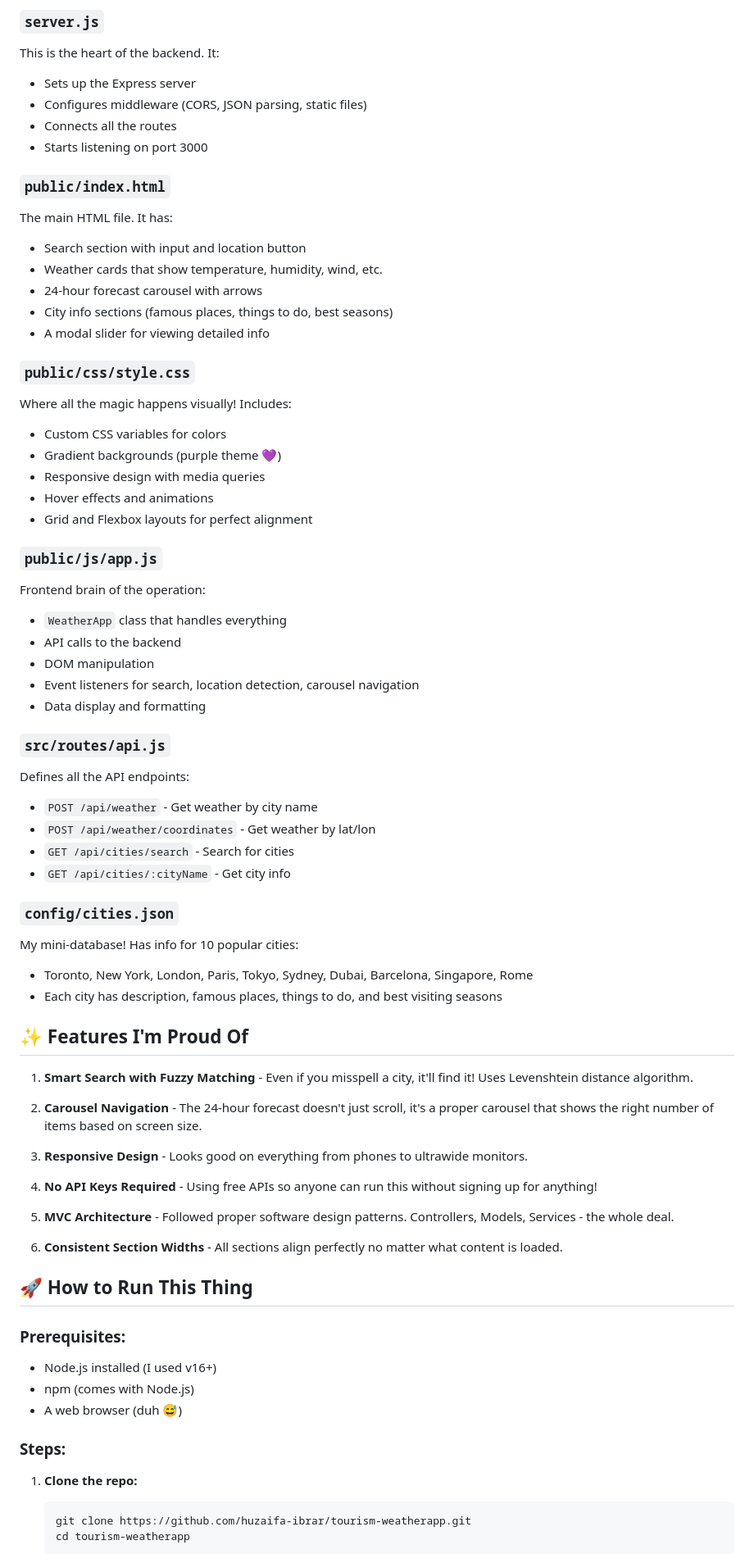
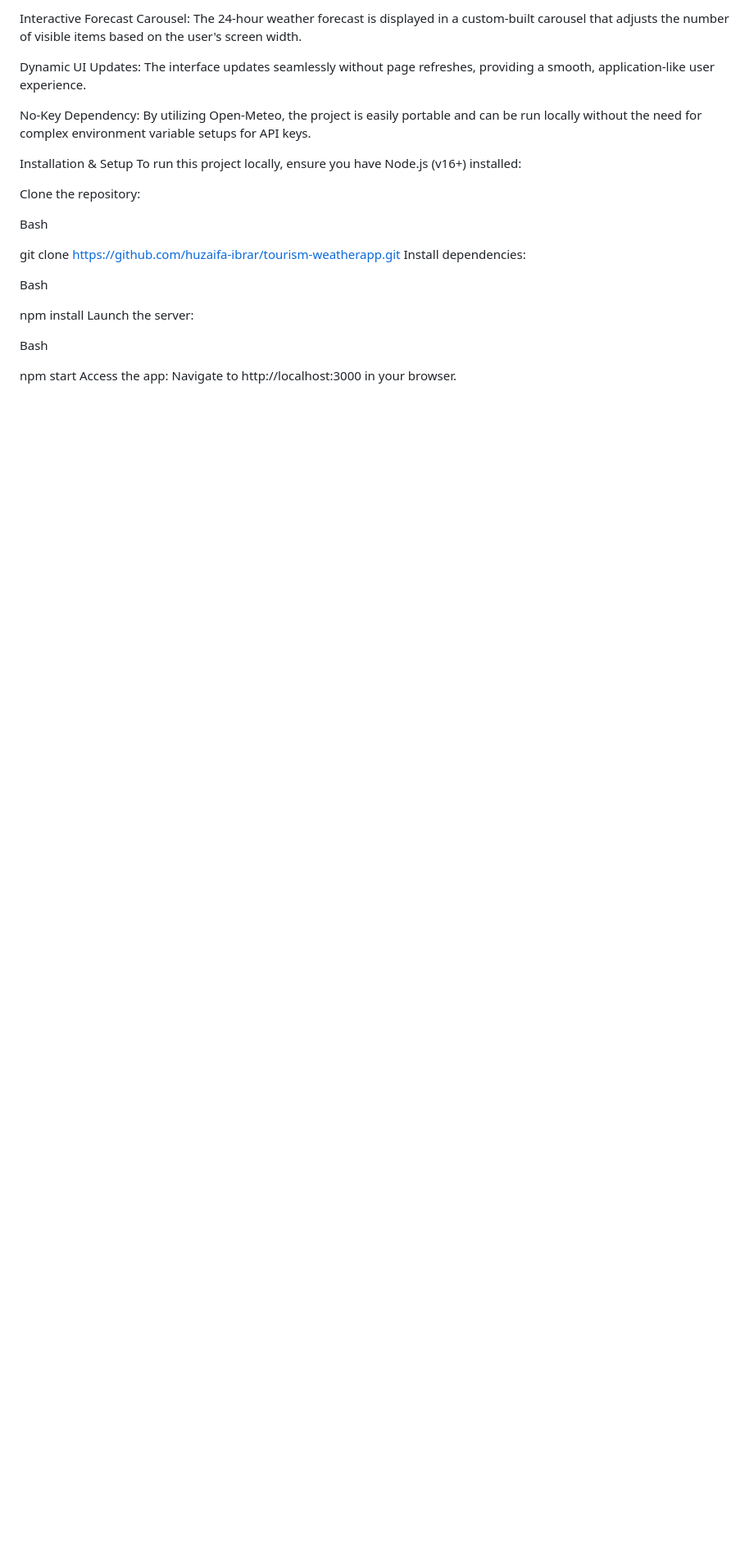
Before and after one commit to huzaifa-ibrar/tourism-weatherapp, a Markdown page: README.md, the part around one of its changes. Shown at 82% size. GitHub-like rendering; blank space fills up the shorter version.

````diff
--- a/README.md
+++ b/README.md
@@ -76,73 +37,27 @@ project/
 
-### `server.js`
-This is the heart of the backend. It:
-- Sets up the Express server
-- Configures middleware (CORS, JSON parsing, static files)
-- Connects all the routes
-- Starts listening on port 3000
+Interactive Forecast Carousel: The 24-hour weather forecast is displayed in a custom-built carousel that adjusts the number of visible items based on the user's screen width.
 
-### `public/index.html`
-The main HTML file. It has:
-- Search section with input and location button
-- Weather cards that show temperature, humidity, wind, etc.
-- 24-hour forecast carousel with arrows
-- City info sections (famous places, things to do, best seasons)
-- A modal slider for viewing detailed info
+Dynamic UI Updates: The interface updates seamlessly without page refreshes, providing a smooth, application-like user experience.
 
-### `public/css/style.css`
-Where all the magic happens visually! Includes:
-- Custom CSS variables for colors
-- Gradient backgrounds (purple theme 💜)
-- Responsive design with media queries
-- Hover effects and animations
-- Grid and Flexbox layouts for perfect alignment
+No-Key Dependency: By utilizing Open-Meteo, the project is easily portable and can be run locally without the need for complex environment variable setups for API keys.
 
-### `public/js/app.js`
-Frontend brain of the operation:
-- `WeatherApp` class that handles everything
-- API calls to the backend
-- DOM manipulation
-- Event listeners for search, location detection, carousel navigation
-- Data display and formatting
+Installation & Setup
+To run this project locally, ensure you have Node.js (v16+) installed:
 
-### `src/routes/api.js`
-Defines all the API endpoints:
-- `POST /api/weather` - Get weather by city name
-- `POST /api/weather/coordinates` - Get weather by lat/lon
-- `GET /api/cities/search` - Search for cities
-- `GET /api/cities/:cityName` - Get city info
+Clone the repository:
 
-### `config/cities.json`
-My mini-database! Has info for 10 popular cities:
-- Toronto, New York, London, Paris, Tokyo, Sydney, Dubai, Barcelona, Singapore, Rome
-- Each city has description, famous places, things to do, and best visiting seasons
+Bash
 
-## ✨ Features I'm Proud Of
+git clone https://github.com/huzaifa-ibrar/tourism-weatherapp.git
+Install dependencies:
 
-1. **Smart Search with Fuzzy Matching** - Even if you misspell a city, it'll find it! Uses Levenshtein distance algorithm.
+Bash
 
-2. **Carousel Navigation** - The 24-hour forecast doesn't just scroll, it's a proper carousel that shows the right number of items based on screen size.
+npm install
+Launch the server:
 
-3. **Responsive Design** - Looks good on everything from phones to ultrawide monitors.
+Bash
 
-4. **No API Keys Required** - Using free APIs so anyone can run this without signing up for anything!
+npm start
+Access the app: Navigate to http://localhost:3000 in your browser.
 
-5. **MVC Architecture** - Followed proper software design patterns. Controllers, Models, Services - the whole deal.
-
-6. **Consistent Section Widths** - All sections align perfectly no matter what content is loaded.
-
-## 🚀 How to Run This Thing
-
-### Prerequisites:
-- Node.js installed (I used v16+)
-- npm (comes with Node.js)
-- A web browser (duh 😅)
-
-### Steps:
-
-1. **Clone the repo:**
-   ```bash
-   git clone https://github.com/huzaifa-ibrar/tourism-weatherapp.git
-   cd tourism-weatherapp
-   ```
-
````
Also changed, not shown: other parts of README.md (+24 -156 lines).
